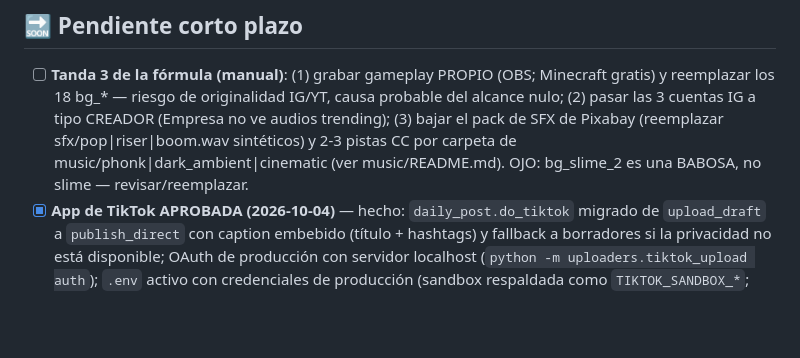
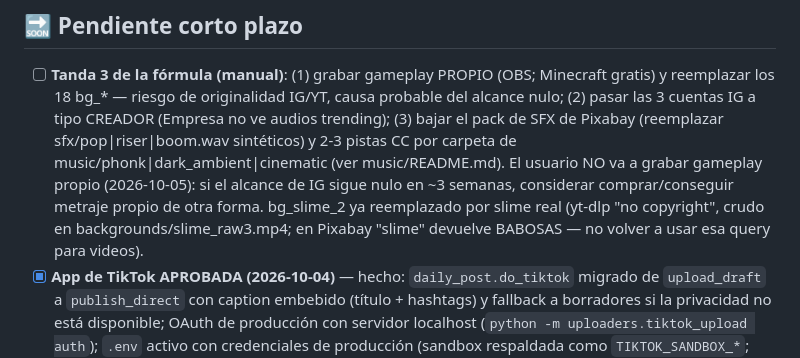
Before and after one commit to santinovargasdb/shorts-bot3000, a Markdown page: ROADMAP.md, the part around the change. Rendered like a GitHub page; blank space fills up the shorter version.

Commit message:
ROADMAP: bg_slime_2 reemplazado por slime real; sin gameplay propio por ahora
Co-Authored-By: Claude Fable 5 <noreply@anthropic.com>

```diff
--- a/ROADMAP.md
+++ b/ROADMAP.md
@@ -20,7 +20,11 @@
   del alcance nulo; (2) pasar las 3 cuentas IG a tipo CREADOR (Empresa no ve audios
   trending); (3) bajar el pack de SFX de Pixabay (reemplazar sfx/pop|riser|boom.wav
   sintéticos) y 2-3 pistas CC por carpeta de music/phonk|dark_ambient|cinematic
-  (ver music/README.md). OJO: bg_slime_2 es una BABOSA, no slime — revisar/reemplazar.
+  (ver music/README.md). El usuario NO va a grabar gameplay propio (2026-10-05):
+  si el alcance de IG sigue nulo en ~3 semanas, considerar comprar/conseguir
+  metraje propio de otra forma. bg_slime_2 ya reemplazado por slime real
+  (yt-dlp "no copyright", crudo en backgrounds/slime_raw3.mp4; en Pixabay
+  "slime" devuelve BABOSAS — no volver a usar esa query para videos).
 - [x] **App de TikTok APROBADA (2026-10-04)** — hecho: `daily_post.do_tiktok` migrado
   de `upload_draft` a `publish_direct` con caption embebido (título + hashtags) y
   fallback a borradores si la privacidad no está disponible; OAuth de producción con
```
